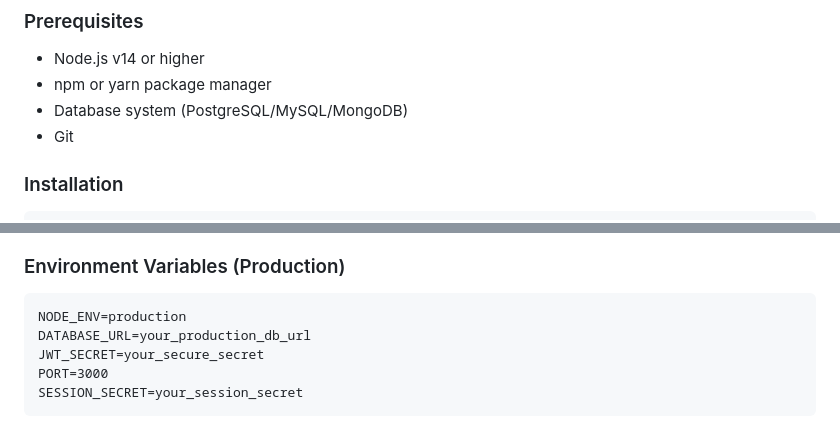
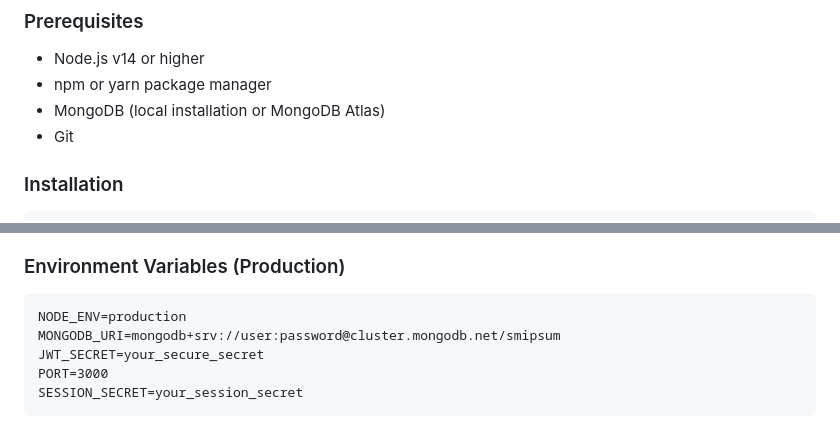
Before and after one commit to aymanLH/smipsum-project, a Markdown page: README.md, 2 parts joined by grey strips. GitHub-like rendering.

````diff
--- a/README.md
+++ b/README.md
@@ -63,7 +65,7 @@ smipsum-project/
 ### Prerequisites
 - Node.js v14 or higher
 - npm or yarn package manager
-- Database system (PostgreSQL/MySQL/MongoDB)
+- MongoDB (local installation or MongoDB Atlas)
 - Git
 
 ### Installation
@@ -172,7 +179,7 @@ npm start
 
 ```
 NODE_ENV=production
-DATABASE_URL=your_production_db_url
+MONGODB_URI=mongodb+srv://user:password@cluster.mongodb.net/smipsum
 JWT_SECRET=your_secure_secret
 PORT=3000
 SESSION_SECRET=your_session_secret
````
Also changed, not shown: other parts of README.md (+17 -10 lines).
